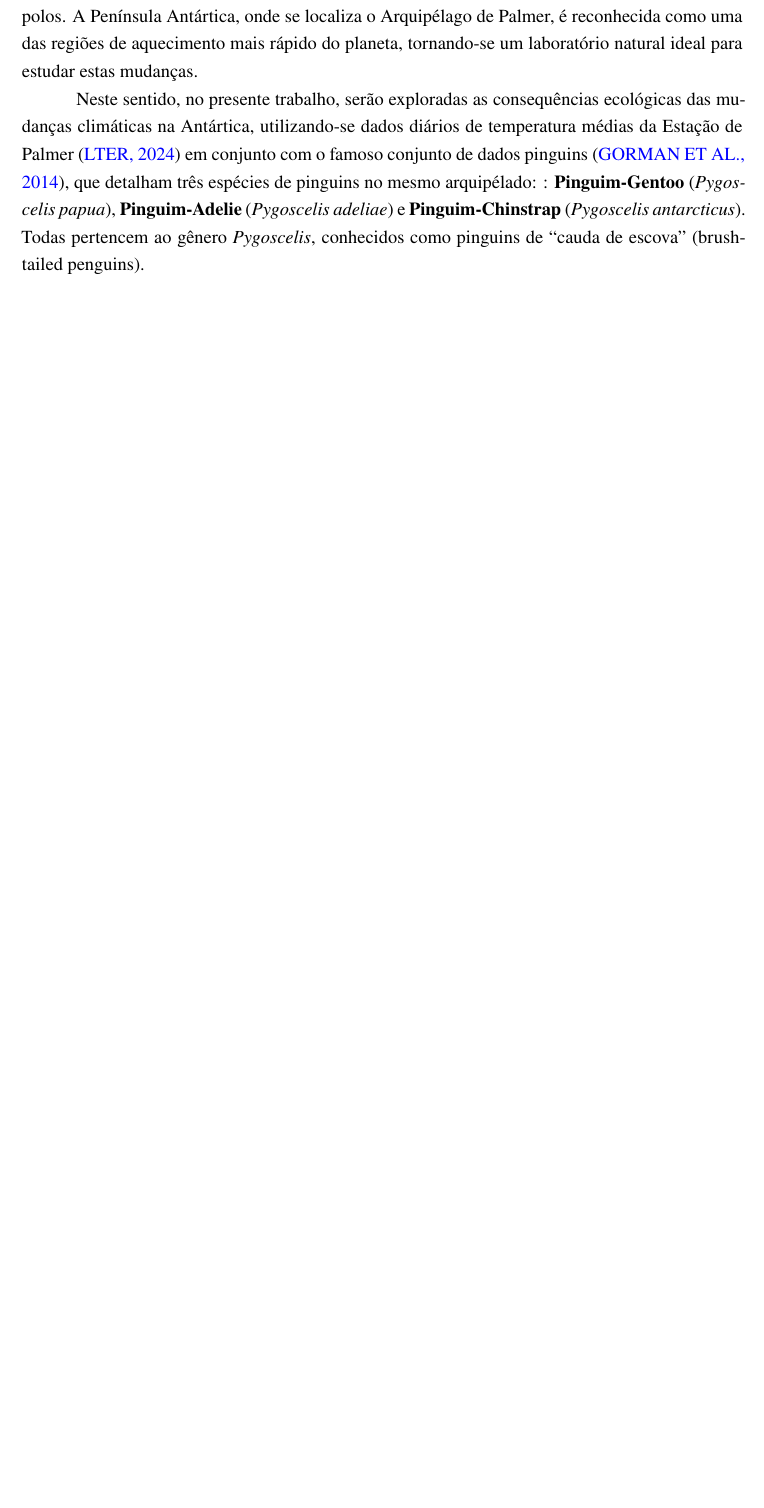
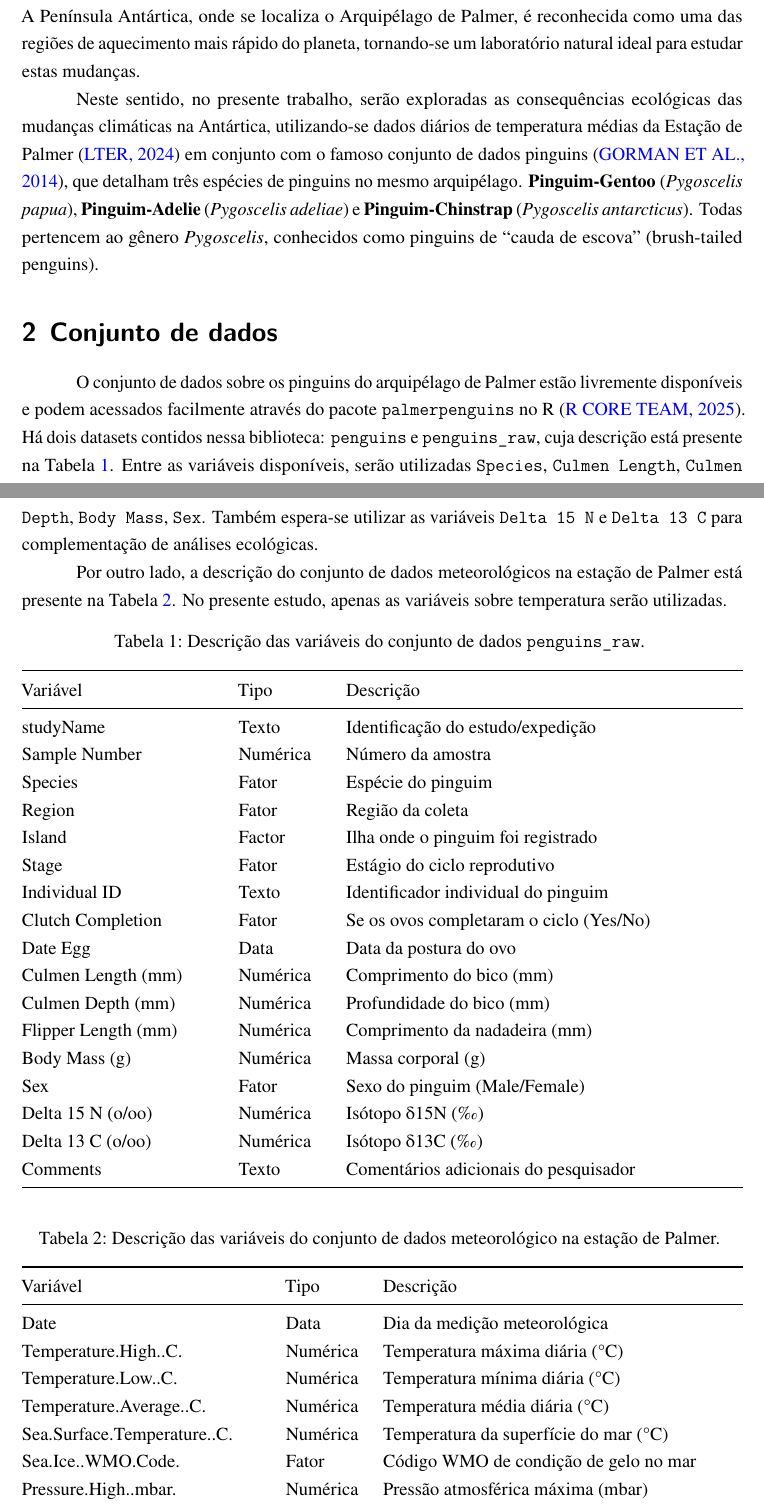
Before and after one commit to fergand/FCM25_Apresentacao, a Quarto document (Resumo/Resumo.qmd): part of page 1 of 5 before the commit and two parts of pages 1 and 2 of 7 after it, the two joined at a grey line, cut so that both start at the same text, the shorter picture padded with empty space. The pictures show the output file Resumo/Resumo.pdf that the author committed with the source.

Commit message:
add: referencia R e descrição dos conjuntos de dados

````diff
--- a/Resumo/Resumo.qmd
+++ b/Resumo/Resumo.qmd
@@ -8,4 +20,34 @@ author:
 
 Notícias como "[Planeta atinge 1º ponto crítico climático catastrófico e irreversível](https://www.cnnbrasil.com.br/tecnologia/planeta-atinge-1o-ponto-critico-climatico-catastrofico-e-irreversivel/)" [@cnn2025planeta] são impactantes e evidenciam a necessidade de estudos sobre mudanças climáticas. Embora seja um alerta global, os efeitos mais dramáticos são frequentemente observados nos polos. A Península Antártica, onde se localiza o Arquipélago de Palmer, é reconhecida como uma das regiões de aquecimento mais rápido do planeta, tornando-se um laboratório natural ideal para estudar estas mudanças.
 
-Neste sentido, no presente trabalho, serão exploradas as consequências ecológicas das mudanças climáticas na Antártica, utilizando-se dados diários de temperatura médias da Estação de Palmer [@lterweather2024] em conjunto com o famoso conjunto de dados pinguins [@gorman2014], que detalham três espécies de pinguins no mesmo arquipélado: : **Pinguim-Gentoo** (*Pygoscelis papua*), **Pinguim-Adelie** (*Pygoscelis adeliae*) e **Pinguim-Chinstrap** (*Pygoscelis antarcticus*). Todas pertencem ao gênero *Pygoscelis*, conhecidos como pinguins de "cauda de escova" (brush-tailed penguins).
+Neste sentido, no presente trabalho, serão exploradas as consequências ecológicas das mudanças climáticas na Antártica, utilizando-se dados diários de temperatura médias da Estação de Palmer [@lterweather2024] em conjunto com o famoso conjunto de dados pinguins [@gorman2014], que detalham três espécies de pinguins no mesmo arquipélago. **Pinguim-Gentoo** (*Pygoscelis papua*), **Pinguim-Adelie** (*Pygoscelis adeliae*) e **Pinguim-Chinstrap** (*Pygoscelis antarcticus*). Todas pertencem ao gênero *Pygoscelis*, conhecidos como pinguins de "cauda de escova" (brush-tailed penguins).
+
+# Conjunto de dados
+
+O conjunto de dados sobre os pinguins do arquipélago de Palmer estão livremente disponíveis e podem acessados facilmente através do pacote `palmerpenguins` no R [@R2025]. Há dois datasets contidos nessa biblioteca: `penguins` e `penguins_raw`, cuja descrição está presente na @tbl-penguins. Entre as variáveis disponíveis, serão utilizadas `Species`, `Culmen Length`, `Culmen Depth`, `Body Mass`, `Sex`. Também espera-se utilizar as variáveis `Delta 15 N` e `Delta 13 C` para complementação de análises ecológicas.
+
+Por outro lado, a descrição do conjunto de dados meteorológicos na estação de Palmer está presente na @tbl-weather. No presente estudo, apenas as variáveis sobre temperatura serão utilizadas.
+
+```{r}
+#| echo: false
+#| tbl-cap: "Descrição das variáveis do conjunto de dados `penguins_raw`."
+#| label: tbl-penguins
+tibble::tribble(
+  ~Variável, ~Tipo, ~Descrição,
+  "studyName", "Texto", "Identificação do estudo/expedição",
+  "Sample Number", "Numérica", "Número da amostra",
+  "Species", "Fator", "Espécie do pinguim",
+  "Region", "Fator", "Região da coleta",
+  "Island", "Factor", "Ilha onde o pinguim foi registrado",
+  "Stage", "Fator", "Estágio do ciclo reprodutivo",
+  "Individual ID", "Texto", "Identificador individual do pinguim",
+  "Clutch Completion", "Fator", "Se os ovos completaram o ciclo (Yes/No)",
+  "Date Egg", "Data", "Data da postura do ovo",
+  "Culmen Length (mm)", "Numérica", "Comprimento do bico (mm)",
+  "Culmen Depth (mm)", "Numérica",  "Profundidade do bico (mm)",
+  "Flipper Length (mm)", "Numérica", "Comprimento da nadadeira (mm)",
+  "Body Mass (g)", "Numérica",   "Massa corporal (g)",
+  "Sex", "Fator", "Sexo do pinguim (Male/Female)",
+  "Delta 15 N (o/oo)", "Numérica", "Isótopo δ15N (‰)",
+  "Delta 13 C (o/oo)", "Numérica", "Isótopo δ13C (‰)",
+  "Comments", "Texto", "Comentários adicionais do pesquisador"
@@ -11,0 +62,12 @@ Neste sentido, no presente trabalho, serão exploradas as consequências ecológ
+#| tbl-cap: "Descrição das variáveis do conjunto de dados meteorológico na estação de Palmer."
+#| label: tbl-weather
+
+tibble::tribble(
+  ~Variável,                      ~Tipo,        ~Descrição,
+  "Date",                         "Data",       "Dia da medição meteorológica",
+  "Temperature.High..C.",         "Numérica",   "Temperatura máxima diária (°C)",
+  "Temperature.Low..C.",          "Numérica",   "Temperatura mínima diária (°C)",
+  "Temperature.Average..C.",      "Numérica",   "Temperatura média diária (°C)",
+  "Sea.Surface.Temperature..C.",  "Numérica",   "Temperatura da superfície do mar (°C)",
+  "Sea.Ice..WMO.Code.",           "Fator",      "Código WMO de condição de gelo no mar",
+  "Pressure.High..mbar.",         "Numérica",   "Pressão atmosférica máxima (mbar)",
````
Also changed, not shown: Resumo/references.bib (+9 -0 lines), Resumo/Resumo.pdf, Resumo/Resumo.qmd (45 more changed lines).
